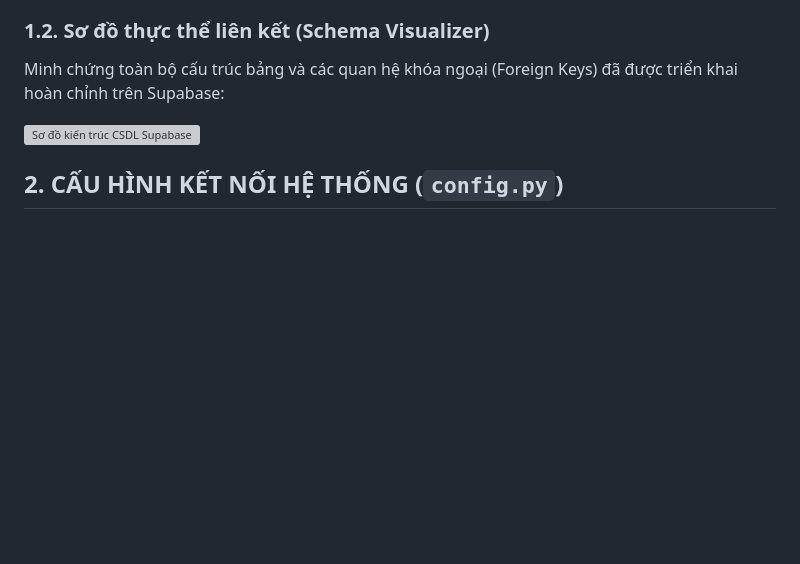
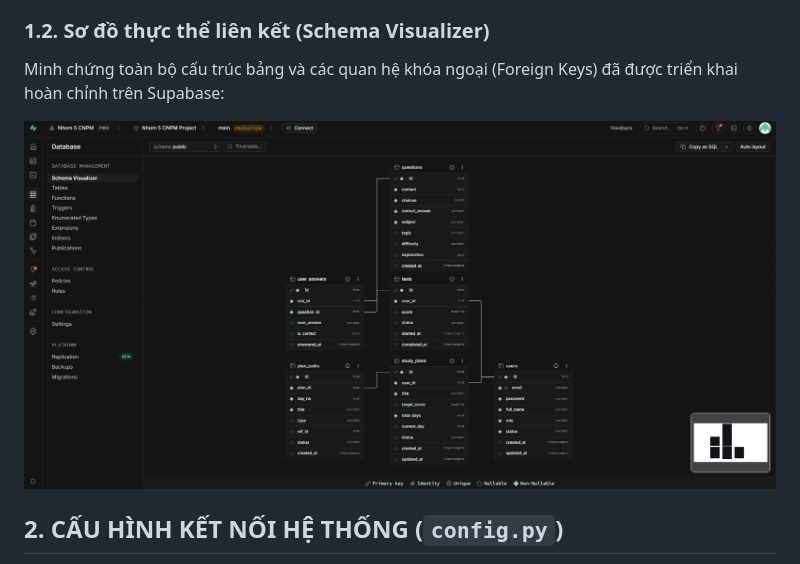
Before and after one commit to haitd360989/Nhom-5-CNPM, a Markdown page: Docs/Technical_Setup_Guide.md, the part around the change. GitHub-like rendering; blank space fills up the shorter version; grey boxes are pictures that could not be loaded.

Commit message:
docs(guide): fix image path for supabase schema visualizer in technical setup guide

```diff
--- a/Docs/Technical_Setup_Guide.md
+++ b/Docs/Technical_Setup_Guide.md
@@ -12,7 +12,7 @@ Hệ thống sử dụng cơ sở dữ liệu quan hệ PostgreSQL lưu trữ tr
 ### 1.2. Sơ đồ thực thể liên kết (Schema Visualizer)
 Minh chứng toàn bộ cấu trúc bảng và các quan hệ khóa ngoại (Foreign Keys) đã được triển khai hoàn chỉnh trên Supabase:
 
-![Sơ đồ kiến trúc CSDL Supabase](images/supabase_schema_visualizer.png)
+![Sơ đồ kiến trúc CSDL Supabase](Images/supabase_schema_visualizer.png)
 
 ## 2. CẤU HÌNH KẾT NỐI HỆ THỐNG (`config.py`)
 
```
